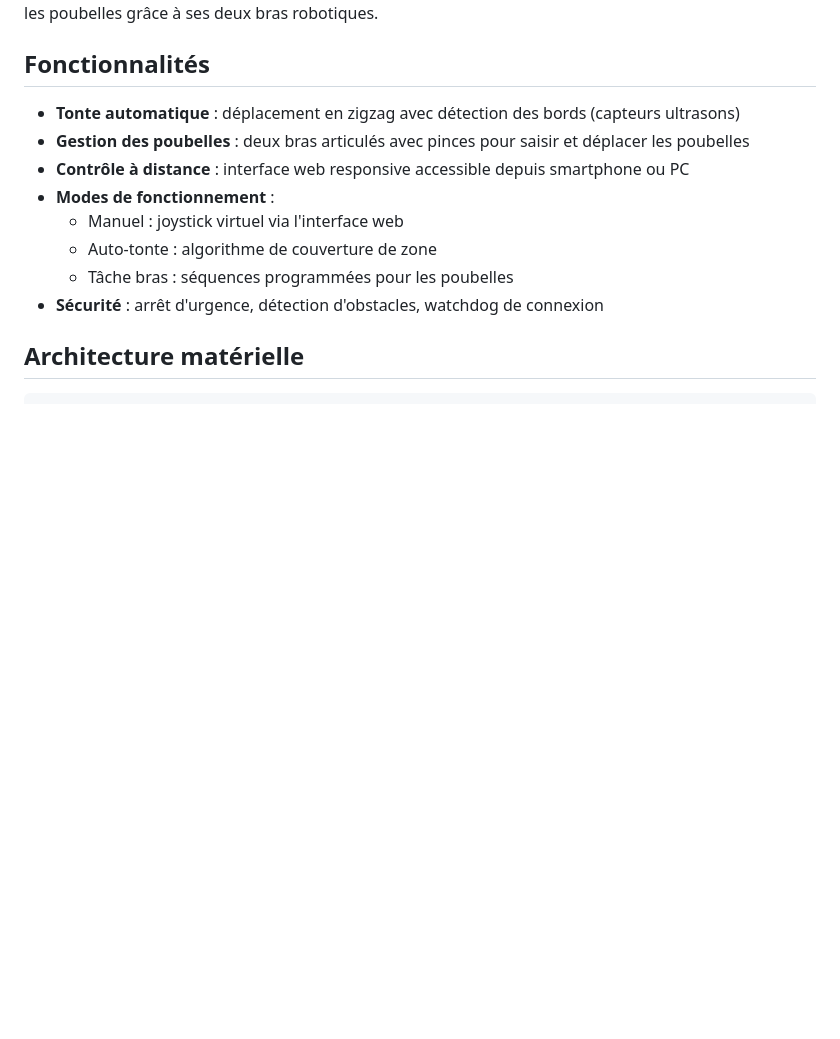
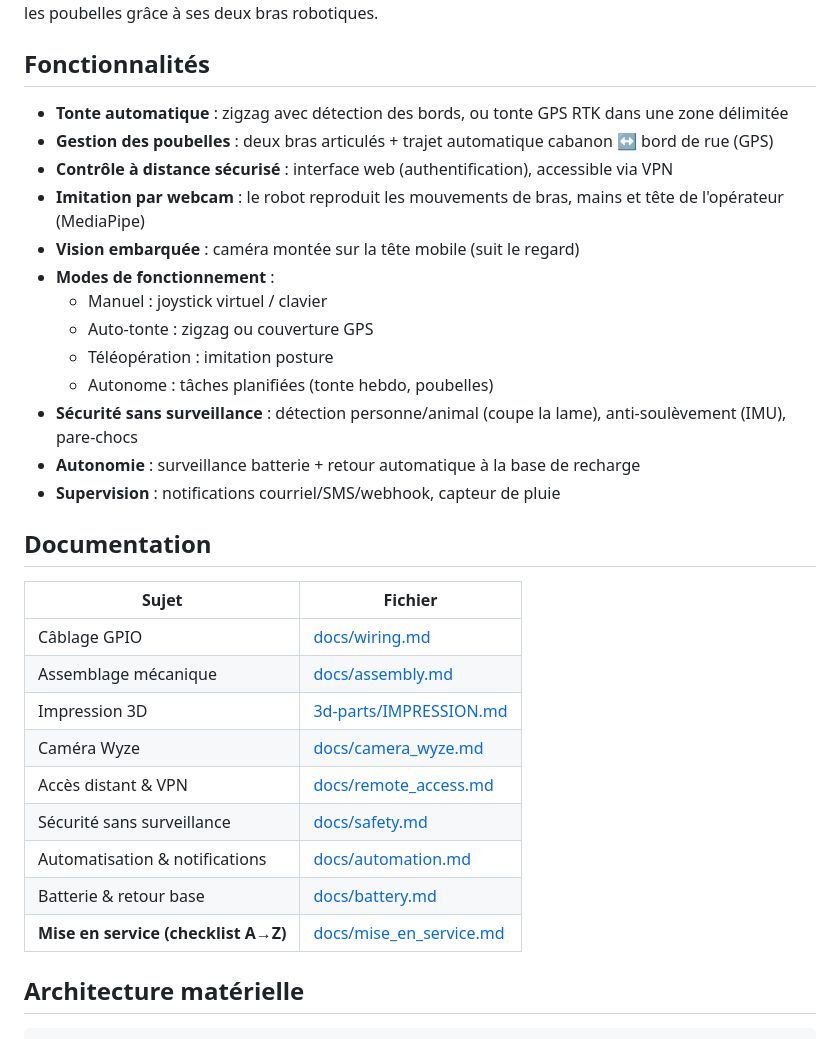
Before and after one commit to AlexandreBerger1983/Claude, a Markdown page: lawn-mower-robot/README.md, the part around the change. Rendered like a GitHub page; blank space fills up the shorter version.

```diff
--- a/lawn-mower-robot/README.md
+++ b/lawn-mower-robot/README.md
@@ -5,14 +5,33 @@ Il tond la pelouse et sort les poubelles grâce à ses deux bras robotiques.
 
 ## Fonctionnalités
 
-- **Tonte automatique** : déplacement en zigzag avec détection des bords (capteurs ultrasons)
-- **Gestion des poubelles** : deux bras articulés avec pinces pour saisir et déplacer les poubelles
-- **Contrôle à distance** : interface web responsive accessible depuis smartphone ou PC
+- **Tonte automatique** : zigzag avec détection des bords, ou tonte GPS RTK dans une zone délimitée
+- **Gestion des poubelles** : deux bras articulés + trajet automatique cabanon ↔ bord de rue (GPS)
+- **Contrôle à distance sécurisé** : interface web (authentification), accessible via VPN
+- **Imitation par webcam** : le robot reproduit les mouvements de bras, mains et tête de l'opérateur (MediaPipe)
+- **Vision embarquée** : caméra montée sur la tête mobile (suit le regard)
 - **Modes de fonctionnement** :
-  - Manuel : joystick virtuel via l'interface web
-  - Auto-tonte : algorithme de couverture de zone
-  - Tâche bras : séquences programmées pour les poubelles
-- **Sécurité** : arrêt d'urgence, détection d'obstacles, watchdog de connexion
+  - Manuel : joystick virtuel / clavier
+  - Auto-tonte : zigzag ou couverture GPS
+  - Téléopération : imitation posture
+  - Autonome : tâches planifiées (tonte hebdo, poubelles)
+- **Sécurité sans surveillance** : détection personne/animal (coupe la lame), anti-soulèvement (IMU), pare-chocs
+- **Autonomie** : surveillance batterie + retour automatique à la base de recharge
+- **Supervision** : notifications courriel/SMS/webhook, capteur de pluie
+
+## Documentation
+
+| Sujet | Fichier |
+|-------|---------|
+| Câblage GPIO | [docs/wiring.md](docs/wiring.md) |
+| Assemblage mécanique | [docs/assembly.md](docs/assembly.md) |
+| Impression 3D | [3d-parts/IMPRESSION.md](3d-parts/IMPRESSION.md) |
+| Caméra Wyze | [docs/camera_wyze.md](docs/camera_wyze.md) |
+| Accès distant & VPN | [docs/remote_access.md](docs/remote_access.md) |
+| Sécurité sans surveillance | [docs/safety.md](docs/safety.md) |
+| Automatisation & notifications | [docs/automation.md](docs/automation.md) |
+| Batterie & retour base | [docs/battery.md](docs/battery.md) |
+| **Mise en service (checklist A→Z)** | [docs/mise_en_service.md](docs/mise_en_service.md) |
 
 ## Architecture matérielle
 
```
Also changed, not shown: lawn-mower-robot/docs/mise_en_service.md (added, +143 -0 lines).
